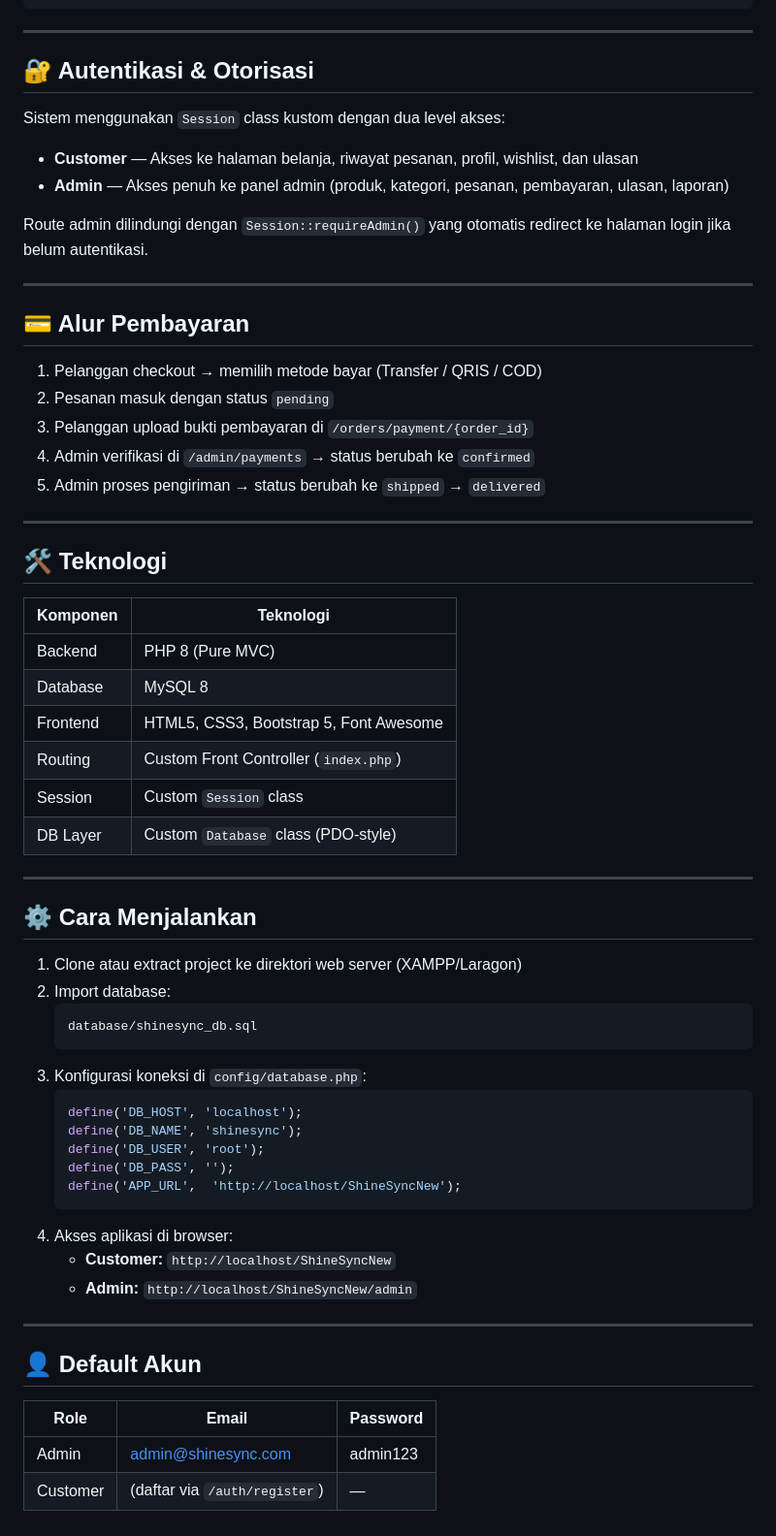
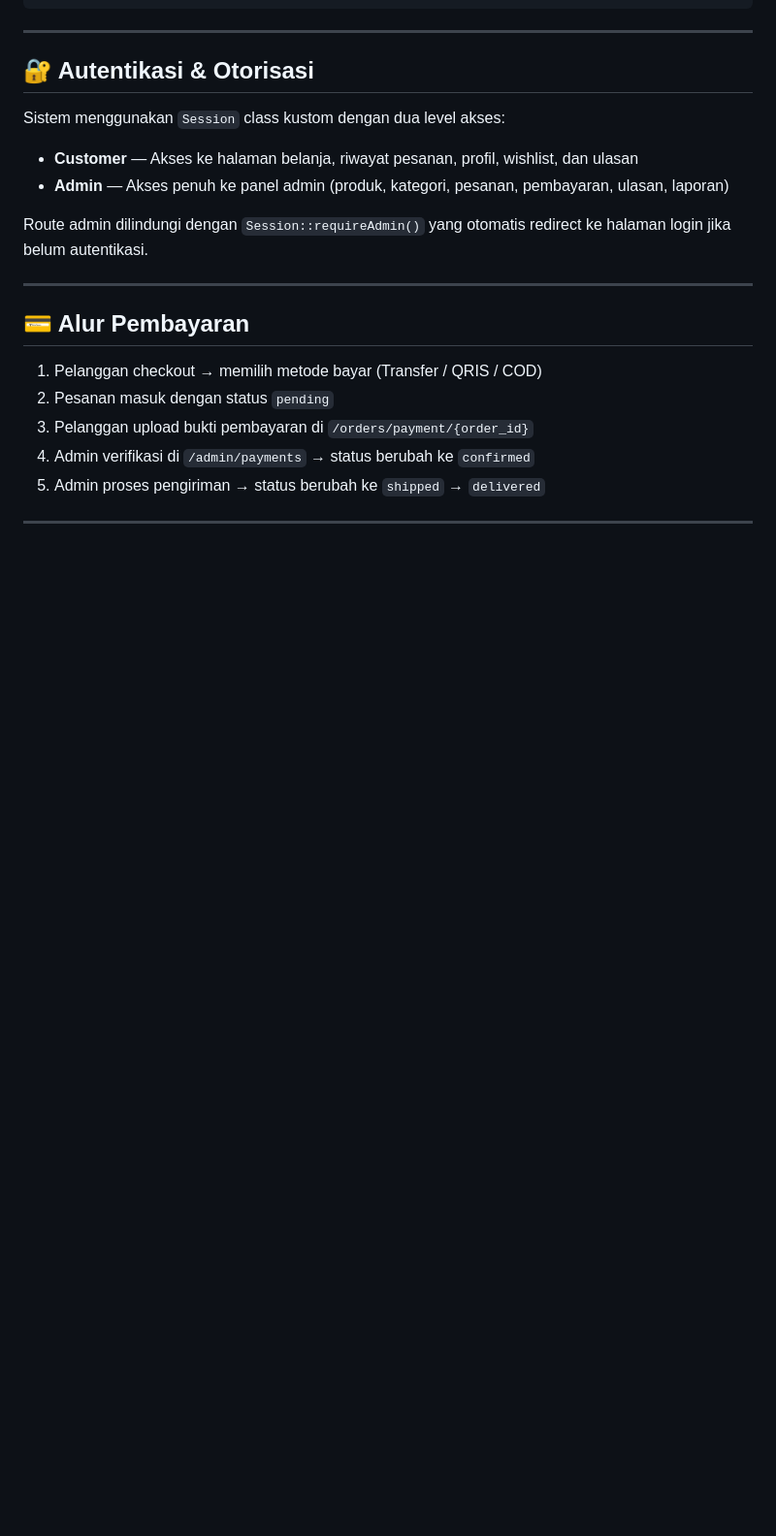
Before and after one commit to kiisann/ShineSync, a Markdown page: README.md, the part around the change. Shown at 97% size. GitHub-like rendering; blank space fills up the shorter version.

````diff
--- a/README.md
+++ b/README.md
@@ -162,44 +162,3 @@ Route admin dilindungi dengan `Session::requireAdmin()` yang otomatis redirect k
 5. Admin proses pengiriman → status berubah ke `shipped` → `delivered`
 
 ---
-
-## 🛠️ Teknologi
-
-| Komponen | Teknologi |
-|---|---|
-| Backend | PHP 8 (Pure MVC) |
-| Database | MySQL 8 |
-| Frontend | HTML5, CSS3, Bootstrap 5, Font Awesome |
-| Routing | Custom Front Controller (`index.php`) |
-| Session | Custom `Session` class |
-| DB Layer | Custom `Database` class (PDO-style) |
-
----
-
-## ⚙️ Cara Menjalankan
-
-1. Clone atau extract project ke direktori web server (XAMPP/Laragon)
-2. Import database:
-   ```
-   database/shinesync_db.sql
-   ```
-3. Konfigurasi koneksi di `config/database.php`:
-   ```php
-   define('DB_HOST', 'localhost');
-   define('DB_NAME', 'shinesync');
-   define('DB_USER', 'root');
-   define('DB_PASS', '');
-   define('APP_URL',  'http://localhost/ShineSyncNew');
-   ```
-4. Akses aplikasi di browser:
-   - **Customer:** `http://localhost/ShineSyncNew`
-   - **Admin:** `http://localhost/ShineSyncNew/admin`
-
----
-
-## 👤 Default Akun
-
-| Role | Email | Password |
-|---|---|---|
-| Admin | admin@shinesync.com | admin123 |
-| Customer | (daftar via `/auth/register`) | — |
````
